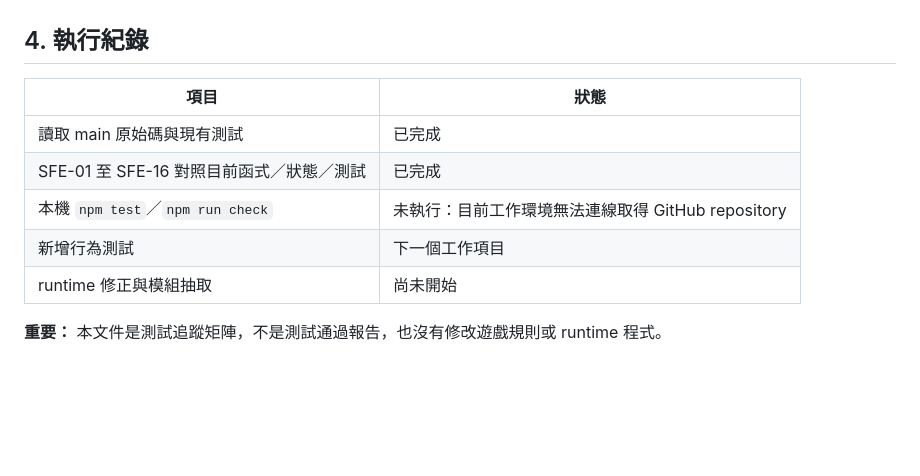
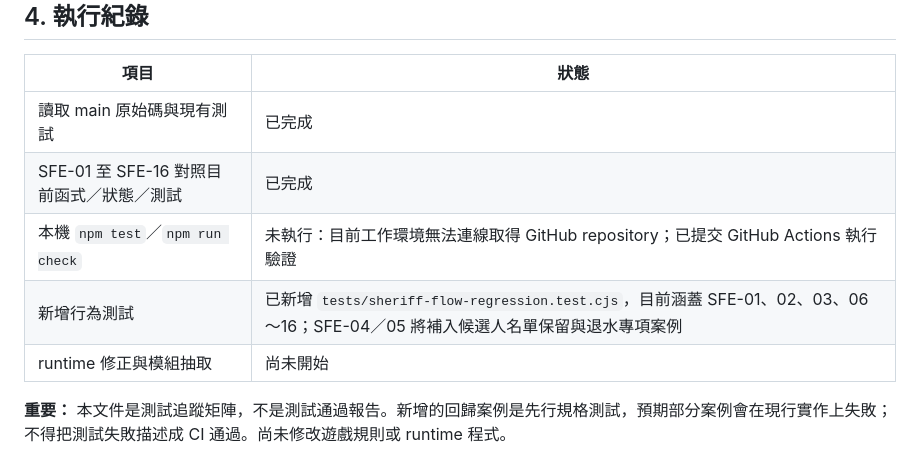
Before and after one commit to ivi39c/awoo, a Markdown page: docs/PHASE_1_TEST_PLAN.md, the part around the change. Drawn GitHub-style; blank space fills up the shorter version.

Commit message:
docs: record SFE regression test implementation

```diff
--- a/docs/PHASE_1_TEST_PLAN.md
+++ b/docs/PHASE_1_TEST_PLAN.md
@@ -77,8 +77,8 @@ Night Actions Completed
 |---|---|
 | 讀取 main 原始碼與現有測試 | 已完成 |
 | SFE-01 至 SFE-16 對照目前函式／狀態／測試 | 已完成 |
-| 本機 `npm test`／`npm run check` | 未執行：目前工作環境無法連線取得 GitHub repository |
-| 新增行為測試 | 下一個工作項目 |
+| 本機 `npm test`／`npm run check` | 未執行：目前工作環境無法連線取得 GitHub repository；已提交 GitHub Actions 執行驗證 |
+| 新增行為測試 | 已新增 `tests/sheriff-flow-regression.test.cjs`，目前涵蓋 SFE-01、02、03、06～16；SFE-04／05 將補入候選人名單保留與退水專項案例 |
 | runtime 修正與模組抽取 | 尚未開始 |
 
-**重要：** 本文件是測試追蹤矩陣，不是測試通過報告，也沒有修改遊戲規則或 runtime 程式。
+**重要：** 本文件是測試追蹤矩陣，不是測試通過報告。新增的回歸案例是先行規格測試，預期部分案例會在現行實作上失敗；不得把測試失敗描述成 CI 通過。尚未修改遊戲規則或 runtime 程式。
```
